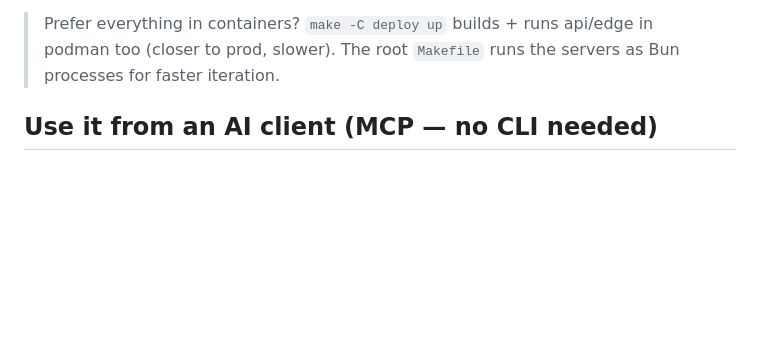
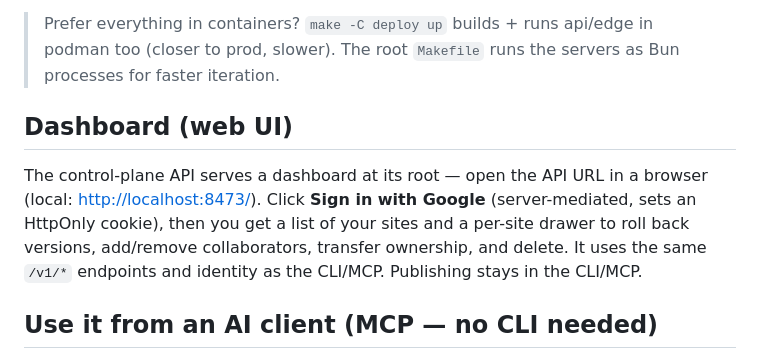
Before and after one commit to abhirathore2006/drop, a Markdown page: README.md, the part around the change. Rendered like a GitHub page; blank space fills up the shorter version.

Commit message:
docs: README dashboard section

```diff
--- a/README.md
+++ b/README.md
@@ -49,6 +49,14 @@ either curl with `-H "Host: <name>.drop.localhost"` or add
 > Prefer everything in containers? `make -C deploy up` builds + runs api/edge in
 > podman too (closer to prod, slower). The root `Makefile` runs the servers as Bun
 > processes for faster iteration.
+
+## Dashboard (web UI)
+
+The control-plane API serves a dashboard at its root — open the API URL in a browser
+(local: <http://localhost:8473/>). Click **Sign in with Google** (server-mediated,
+sets an HttpOnly cookie), then you get a list of your sites and a per-site drawer to
+roll back versions, add/remove collaborators, transfer ownership, and delete. It uses
+the same `/v1/*` endpoints and identity as the CLI/MCP. Publishing stays in the CLI/MCP.
 
 ## Use it from an AI client (MCP — no CLI needed)
 
```
